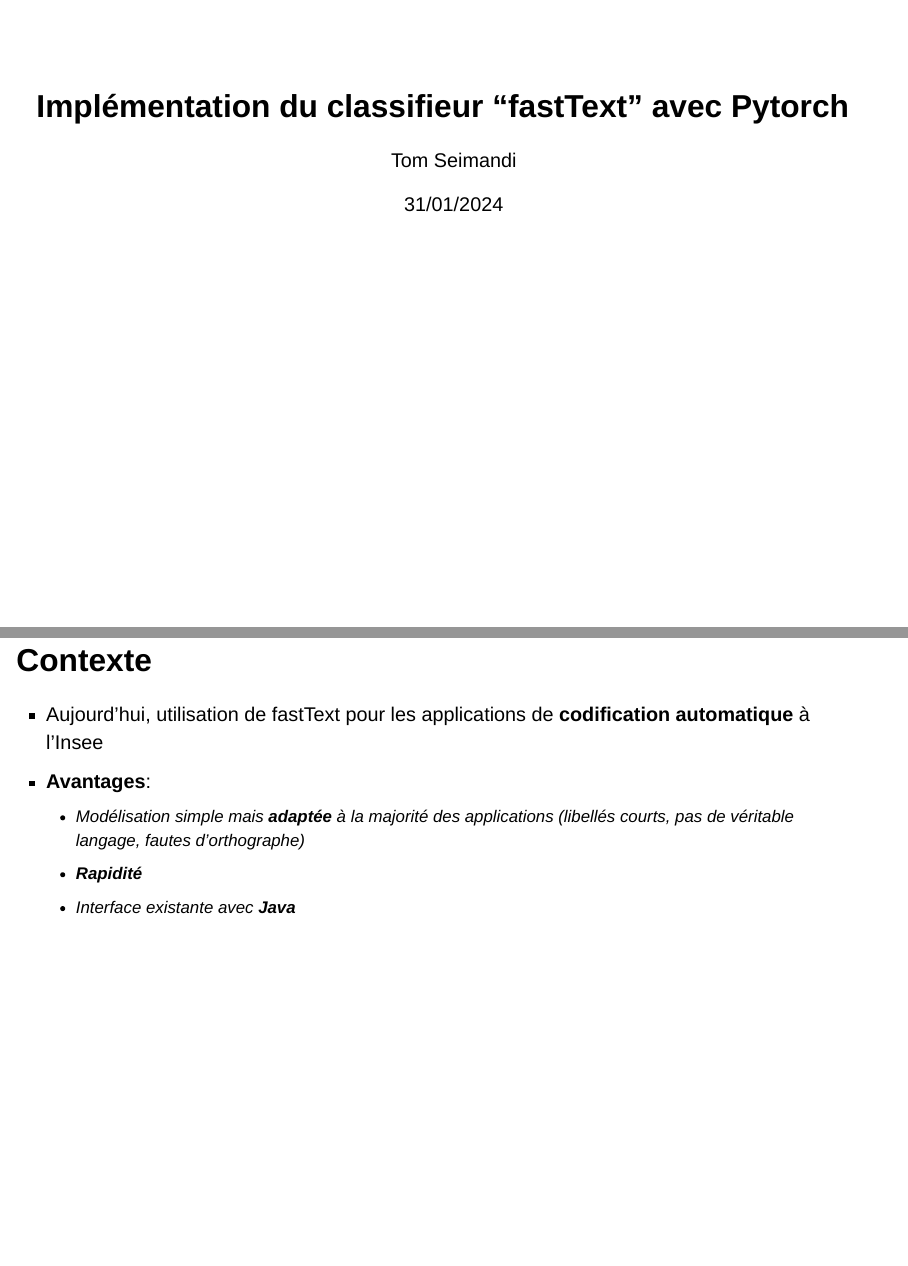
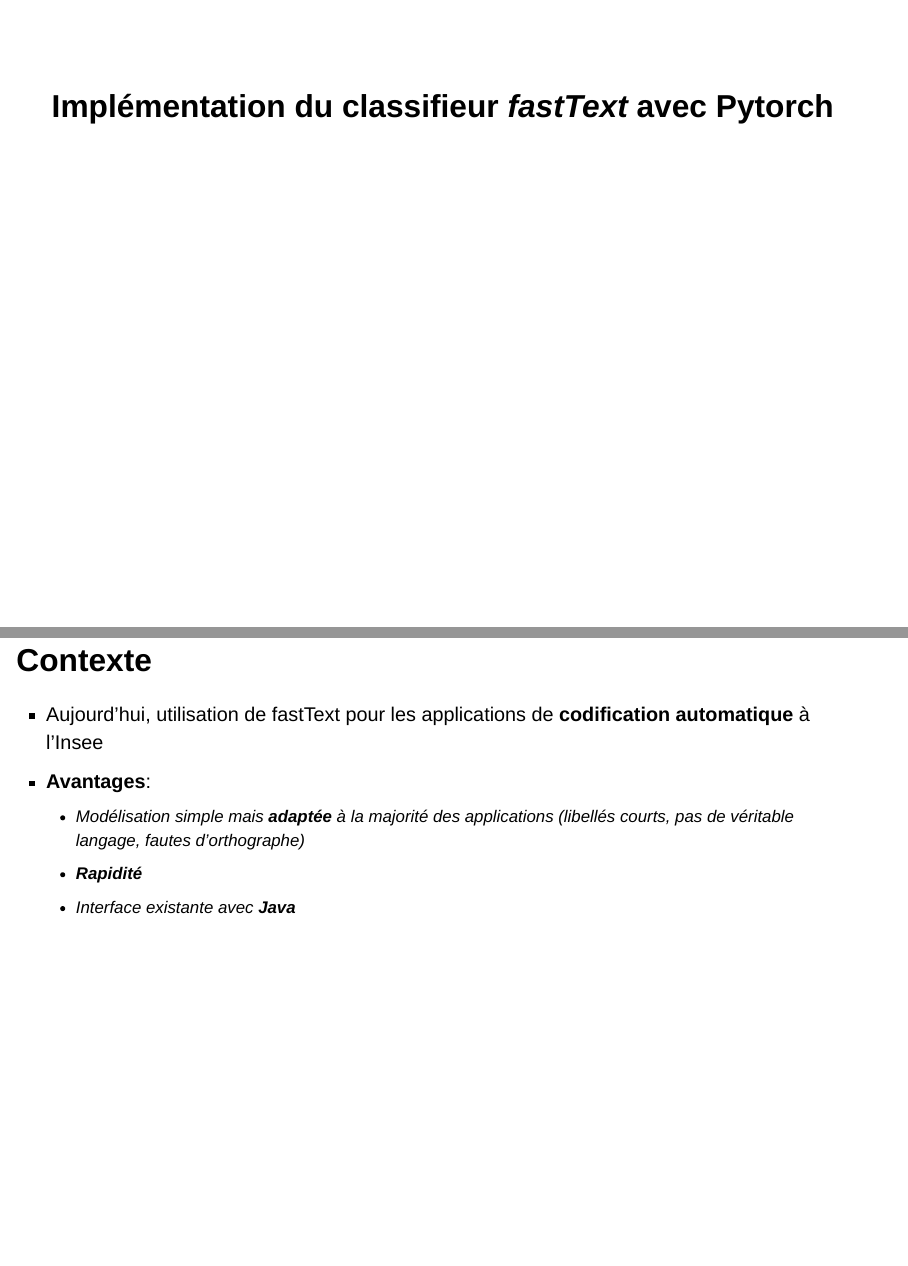
Before and after one commit to InseeFrLab/torch-fastText, a Quarto document (slides/index.qmd): pages 1 and 2 of 9, joined at a grey line. Rendered offline with R 4.5, knitr and Pandoc in place of Quarto, with nearby package versions; drawn as Slidy slides in place of the format the file asks for.

Commit message:
Remove date and author name

```diff
--- a/slides/index.qmd
+++ b/slides/index.qmd
@@ -1,7 +1,7 @@
 ---
-title: Implémentation du classifieur "fastText" avec Pytorch
-author: "Tom Seimandi"
-date: "31/01/2024"
+title: Implémentation du classifieur *fastText* avec Pytorch
+author: ""
+date: ""
 date-format: "D MMMM YYYY"
 slide-number: true
 lang: fr-FR
```
